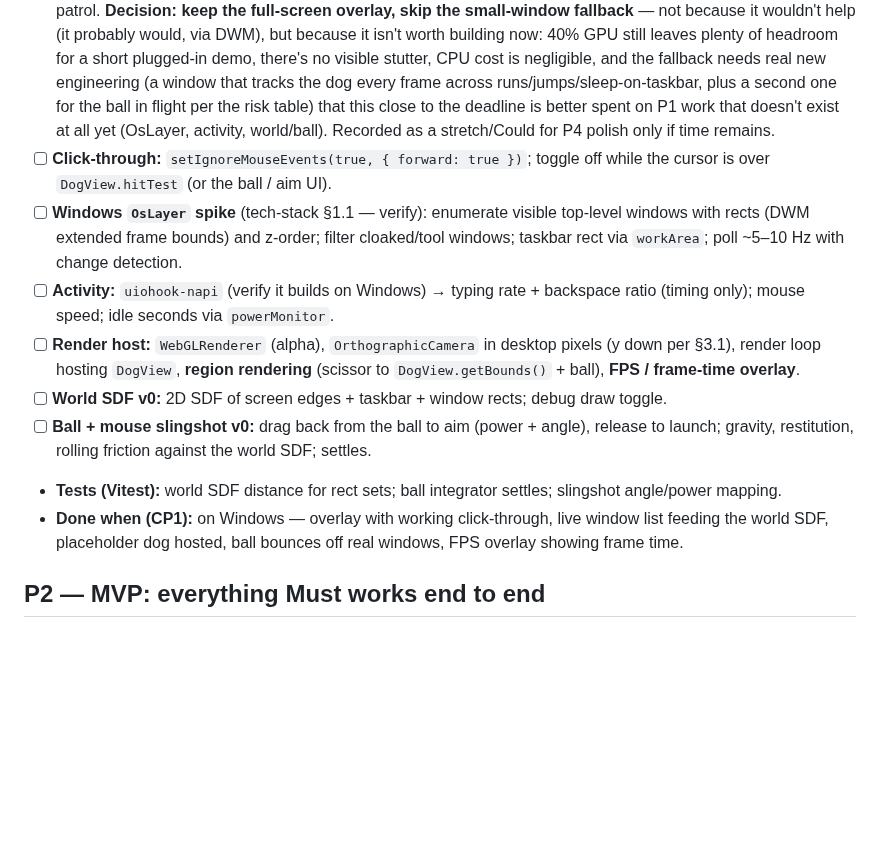
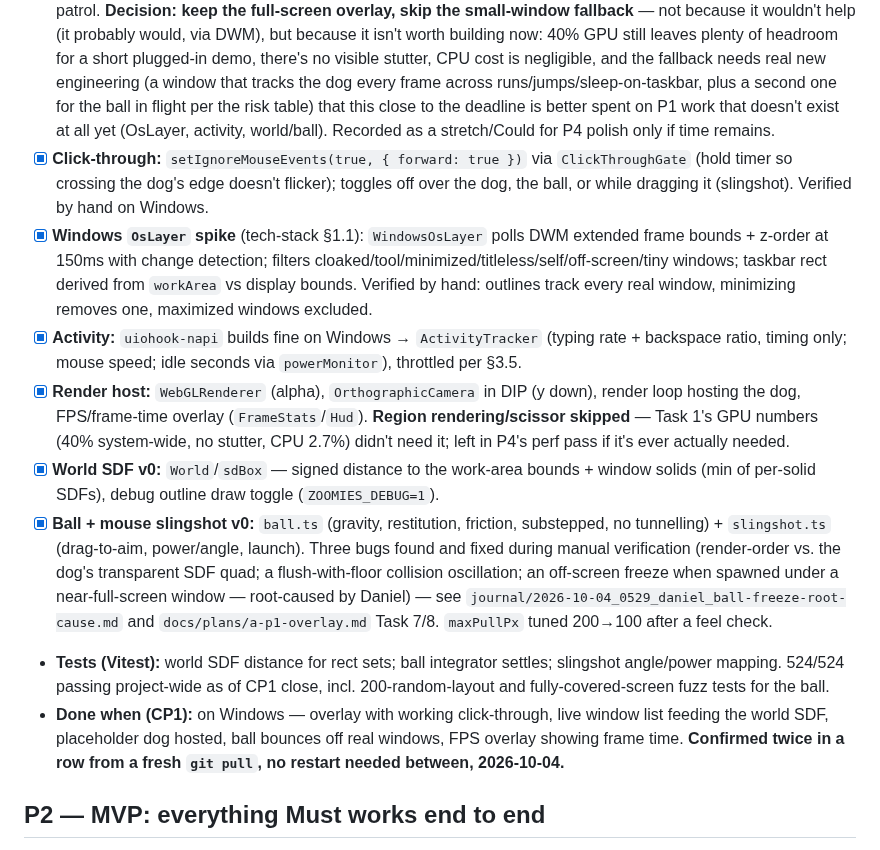
Before and after one commit to zorojuro12/zoomies, a Markdown page: docs/plans/lane-a-ansh.md, the part around the change. GitHub-like rendering; blank space fills up the shorter version.

Commit message:
docs: P1 overlay done - lane plan and journal

```diff
--- a/docs/plans/lane-a-ansh.md
+++ b/docs/plans/lane-a-ansh.md
@@ -50,14 +50,14 @@
 - [x] **Above the taskbar:** `setAlwaysOnTop(true, 'screen-saver')` — done as part of the overlay window above; confirmed clicking the taskbar doesn't hide the dog.
 - [x] **Measure the full-screen transparent overlay cost** (Windows demo laptop, 2026-10-04): idle overlay **30%** GPU (Electron process, Processes tab), patrolling overlay **30%** (no visible stutter), windowed baseline **27%**; **CPU 2.7%** (trivial — this is purely a GPU/compositing cost). Also found: Desktop Window Manager itself runs **~20% GPU** during the overlay (not measured in the windowed baseline) — DWM has to alpha-composite the transparent full-screen layer every frame, a real cost the small-window fallback probably *would* reduce (not measured for sure, but DWM load should scale with composited area). System-wide total ≈ **40% GPU** during patrol.
   **Decision: keep the full-screen overlay, skip the small-window fallback** — not because it wouldn't help (it probably would, via DWM), but because it isn't worth building now: 40% GPU still leaves plenty of headroom for a short plugged-in demo, there's no visible stutter, CPU cost is negligible, and the fallback needs real new engineering (a window that tracks the dog every frame across runs/jumps/sleep-on-taskbar, plus a second one for the ball in flight per the risk table) that this close to the deadline is better spent on P1 work that doesn't exist at all yet (OsLayer, activity, world/ball). Recorded as a stretch/Could for P4 polish only if time remains.
-- [ ] **Click-through:** `setIgnoreMouseEvents(true, { forward: true })`; toggle off while the cursor is over `DogView.hitTest` (or the ball / aim UI).
-- [ ] **Windows `OsLayer` spike** (tech-stack §1.1 — verify): enumerate visible top-level windows with rects (DWM extended frame bounds) and z-order; filter cloaked/tool windows; taskbar rect via `workArea`; poll ~5–10 Hz with change detection.
-- [ ] **Activity:** `uiohook-napi` (verify it builds on Windows) → typing rate + backspace ratio (timing only); mouse speed; idle seconds via `powerMonitor`.
-- [ ] **Render host:** `WebGLRenderer` (alpha), `OrthographicCamera` in desktop pixels (y down per §3.1), render loop hosting `DogView`, **region rendering** (scissor to `DogView.getBounds()` + ball), **FPS / frame-time overlay**.
-- [ ] **World SDF v0:** 2D SDF of screen edges + taskbar + window rects; debug draw toggle.
-- [ ] **Ball + mouse slingshot v0:** drag back from the ball to aim (power + angle), release to launch; gravity, restitution, rolling friction against the world SDF; settles.
-- **Tests (Vitest):** world SDF distance for rect sets; ball integrator settles; slingshot angle/power mapping.
-- **Done when (CP1):** on Windows — overlay with working click-through, live window list feeding the world SDF, placeholder dog hosted, ball bounces off real windows, FPS overlay showing frame time.
+- [x] **Click-through:** `setIgnoreMouseEvents(true, { forward: true })` via `ClickThroughGate` (hold timer so crossing the dog's edge doesn't flicker); toggles off over the dog, the ball, or while dragging it (slingshot). Verified by hand on Windows.
+- [x] **Windows `OsLayer` spike** (tech-stack §1.1): `WindowsOsLayer` polls DWM extended frame bounds + z-order at 150ms with change detection; filters cloaked/tool/minimized/titleless/self/off-screen/tiny windows; taskbar rect derived from `workArea` vs display bounds. Verified by hand: outlines track every real window, minimizing removes one, maximized windows excluded.
+- [x] **Activity:** `uiohook-napi` builds fine on Windows → `ActivityTracker` (typing rate + backspace ratio, timing only; mouse speed; idle seconds via `powerMonitor`), throttled per §3.5.
+- [x] **Render host:** `WebGLRenderer` (alpha), `OrthographicCamera` in DIP (y down), render loop hosting the dog, FPS/frame-time overlay (`FrameStats`/`Hud`). **Region rendering/scissor skipped** — Task 1's GPU numbers (40% system-wide, no stutter, CPU 2.7%) didn't need it; left in P4's perf pass if it's ever actually needed.
+- [x] **World SDF v0:** `World`/`sdBox` — signed distance to the work-area bounds + window solids (min of per-solid SDFs), debug outline draw toggle (`ZOOMIES_DEBUG=1`).
+- [x] **Ball + mouse slingshot v0:** `ball.ts` (gravity, restitution, friction, substepped, no tunnelling) + `slingshot.ts` (drag-to-aim, power/angle, launch). Three bugs found and fixed during manual verification (render-order vs. the dog's transparent SDF quad; a flush-with-floor collision oscillation; an off-screen freeze when spawned under a near-full-screen window — root-caused by Daniel) — see `journal/2026-10-04_0529_daniel_ball-freeze-root-cause.md` and `docs/plans/a-p1-overlay.md` Task 7/8. `maxPullPx` tuned 200→100 after a feel check.
+- **Tests (Vitest):** world SDF distance for rect sets; ball integrator settles; slingshot angle/power mapping. 524/524 passing project-wide as of CP1 close, incl. 200-random-layout and fully-covered-screen fuzz tests for the ball.
+- **Done when (CP1):** on Windows — overlay with working click-through, live window list feeding the world SDF, placeholder dog hosted, ball bounces off real windows, FPS overlay showing frame time. **Confirmed twice in a row from a fresh `git pull`, no restart needed between, 2026-10-04.**
 
 ## P2 — MVP: everything Must works end to end
 - [ ] **Fetch sequence** (behaviour state machine): ball launched → dog looks at ball → `moveTo` landing spot (run) → pickup (`attachBall`) → return → drop near cursor → wag. Works with `PlaceholderDog`, then Daniel's dog.
```
Also changed, not shown: docs/plans/a-p1-overlay.md (+6 -6 lines), journal/2026-10-04_0613_ansh_p1-overlay-cp1-wrapup.md (added, +28 -0 lines).
